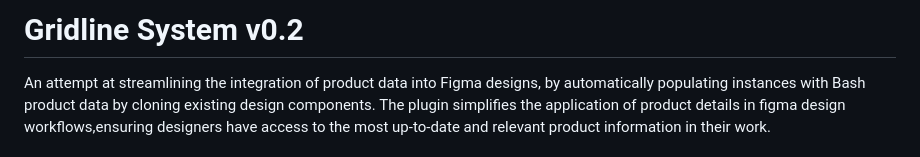
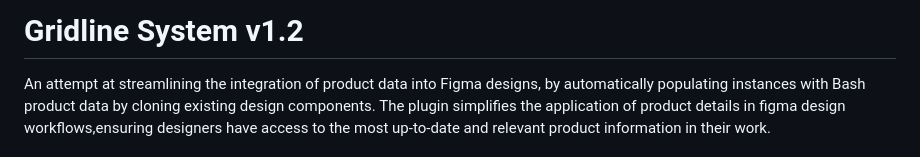
Before and after one commit to CorporateAgent/Proj-Gridline-v1, a Markdown page: README.md, the part around the change. Drawn GitHub-style.

```diff
--- a/README.md
+++ b/README.md
@@ -1,4 +1,4 @@
-# Gridline System v0.2
+# Gridline System v1.2
 
 An attempt at streamlining the integration of product data into Figma designs,
 by automatically populating instances with Bash product data by cloning existing design components.
```
